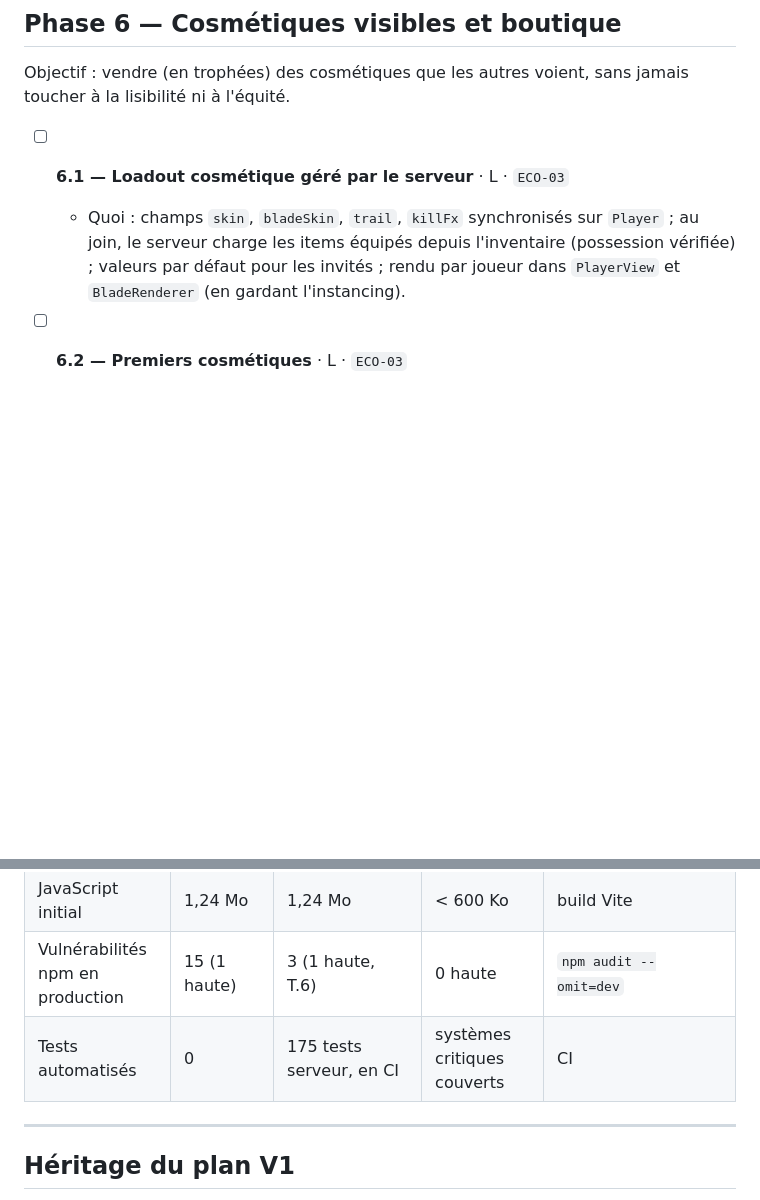
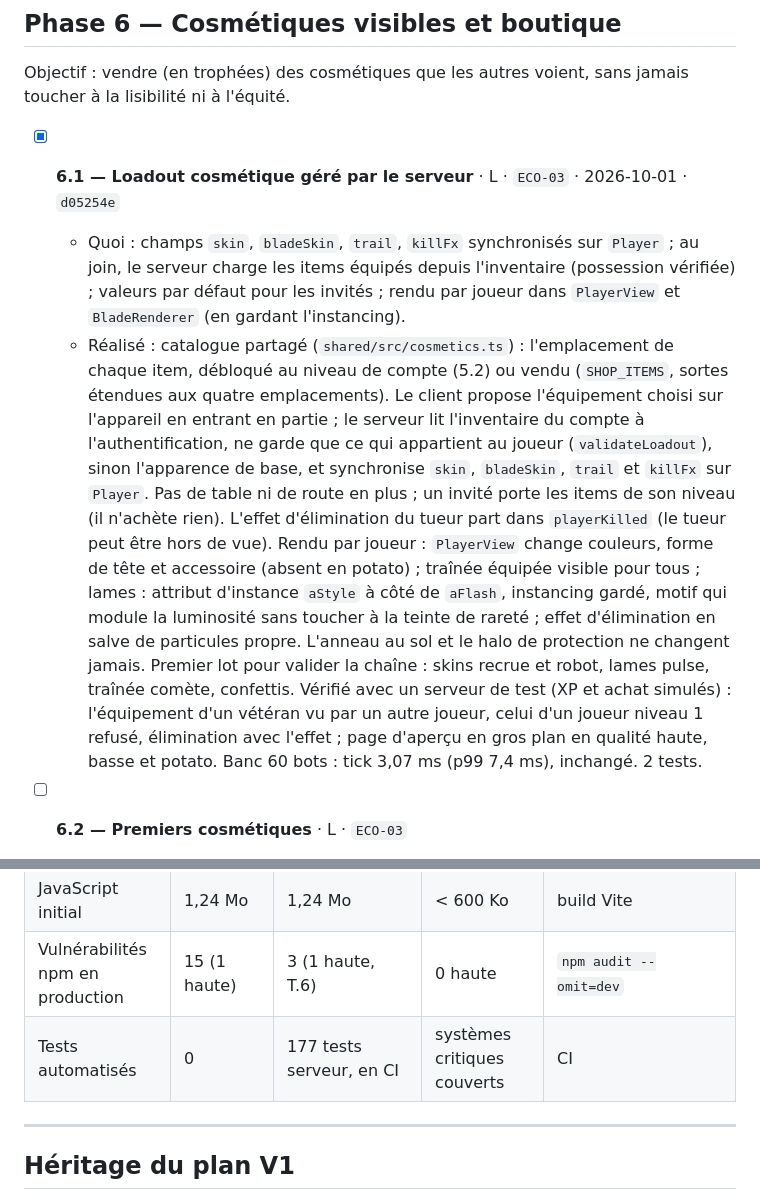
Before and after one commit to A-Jeaugey/blades-io, a Markdown page: PLAN.md, 2 parts joined by grey strips. Rendered like a GitHub page; blank space fills up the shorter version.

Commit message:
Plan : 6.1 cochée
Loadout cosmétique géré par le serveur (d05254e) : réalisé, mesures et
vérifications. Indicateur des tests : 177.

Co-Authored-By: Claude Opus 5.5 <noreply@anthropic.com>
Claude-Session: https://claude.ai/code/session_01Na6aeQArmtCdPGQLQtSzqG

```diff
--- a/PLAN.md
+++ b/PLAN.md
@@ -399,8 +399,9 @@ Objectif : donner des raisons de revenir le lendemain.
 
 Objectif : vendre (en trophées) des cosmétiques que les autres voient, sans jamais toucher à la lisibilité ni à l'équité.
 
-- [ ] **6.1 — Loadout cosmétique géré par le serveur** · L · `ECO-03`
+- [x] **6.1 — Loadout cosmétique géré par le serveur** · L · `ECO-03` · 2026-10-01 · `d05254e`
   - Quoi : champs `skin`, `bladeSkin`, `trail`, `killFx` synchronisés sur `Player` ; au join, le serveur charge les items équipés depuis l'inventaire (possession vérifiée) ; valeurs par défaut pour les invités ; rendu par joueur dans `PlayerView` et `BladeRenderer` (en gardant l'instancing).
+  - Réalisé : catalogue partagé (`shared/src/cosmetics.ts`) : l'emplacement de chaque item, débloqué au niveau de compte (5.2) ou vendu (`SHOP_ITEMS`, sortes étendues aux quatre emplacements). Le client propose l'équipement choisi sur l'appareil en entrant en partie ; le serveur lit l'inventaire du compte à l'authentification, ne garde que ce qui appartient au joueur (`validateLoadout`), sinon l'apparence de base, et synchronise `skin`, `bladeSkin`, `trail` et `killFx` sur `Player`. Pas de table ni de route en plus ; un invité porte les items de son niveau (il n'achète rien). L'effet d'élimination du tueur part dans `playerKilled` (le tueur peut être hors de vue). Rendu par joueur : `PlayerView` change couleurs, forme de tête et accessoire (absent en potato) ; traînée équipée visible pour tous ; lames : attribut d'instance `aStyle` à côté de `aFlash`, instancing gardé, motif qui module la luminosité sans toucher à la teinte de rareté ; effet d'élimination en salve de particules propre. L'anneau au sol et le halo de protection ne changent jamais. Premier lot pour valider la chaîne : skins recrue et robot, lames pulse, traînée comète, confettis. Vérifié avec un serveur de test (XP et achat simulés) : l'équipement d'un vétéran vu par un autre joueur, celui d'un joueur niveau 1 refusé, élimination avec l'effet ; page d'aperçu en gros plan en qualité haute, basse et potato. Banc 60 bots : tick 3,07 ms (p99 7,4 ms), inchangé. 2 tests.
 
 - [ ] **6.2 — Premiers cosmétiques** · L · `ECO-03`
   - Quoi : 6 à 10 skins de personnage, 4 à 6 skins de lames, 4 traînées, 3 effets d'élimination, tous procéduraux ; onglets « Skins » et « Épées » de la boutique fonctionnels.
@@ -488,7 +489,7 @@ Objectif : de la variété et des parties courtes avec un vrai dénouement. Repr
 | Premières vies de moins de 20 s (joueurs réels) | inconnu | mesurable après la migration 0005 et la fusion | < 15 % | `life_stats_summary` (4.8) |
 | JavaScript initial | 1,24 Mo | 1,24 Mo | < 600 Ko | build Vite |
 | Vulnérabilités npm en production | 15 (1 haute) | 3 (1 haute, T.6) | 0 haute | `npm audit --omit=dev` |
-| Tests automatisés | 0 | 175 tests serveur, en CI | systèmes critiques couverts | CI |
+| Tests automatisés | 0 | 177 tests serveur, en CI | systèmes critiques couverts | CI |
 
 ---
 
```
